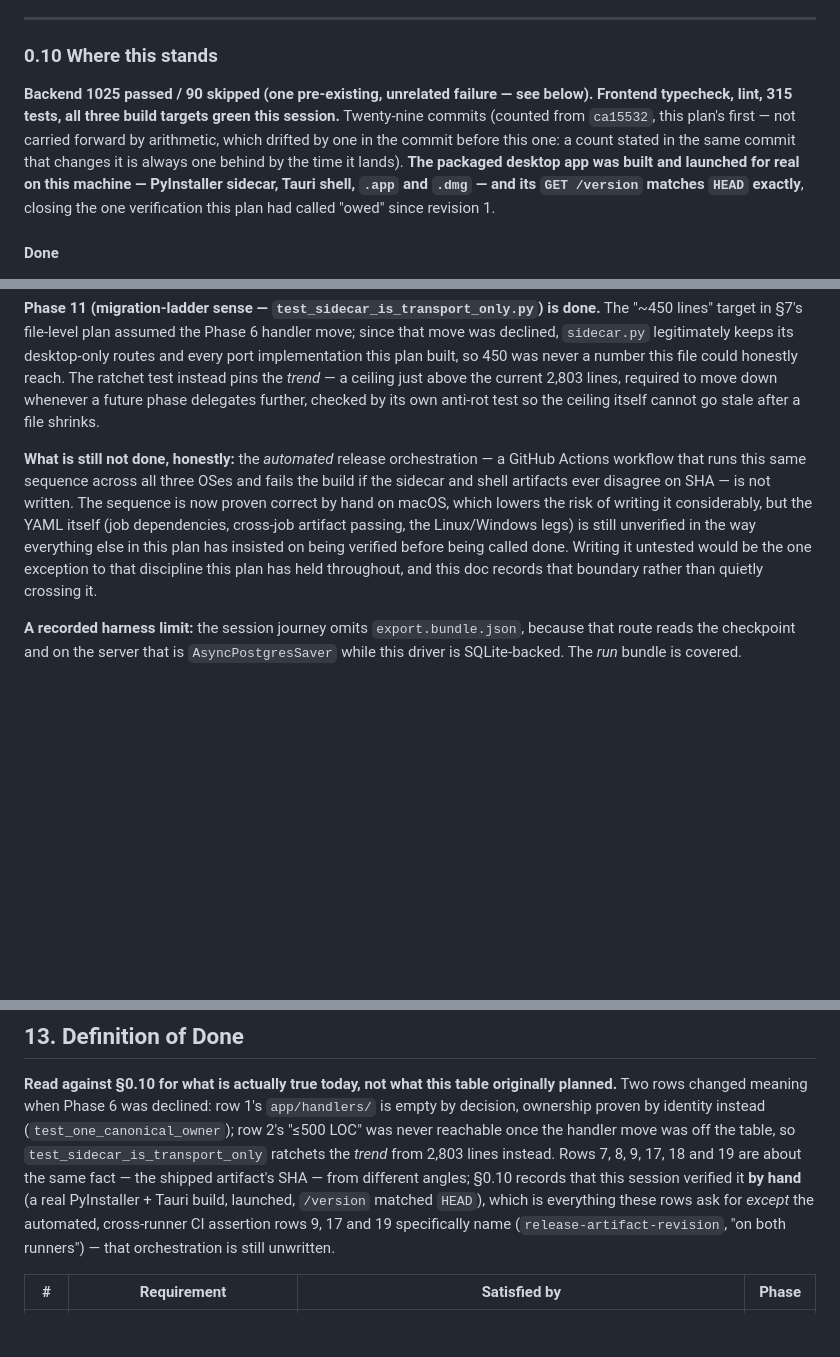
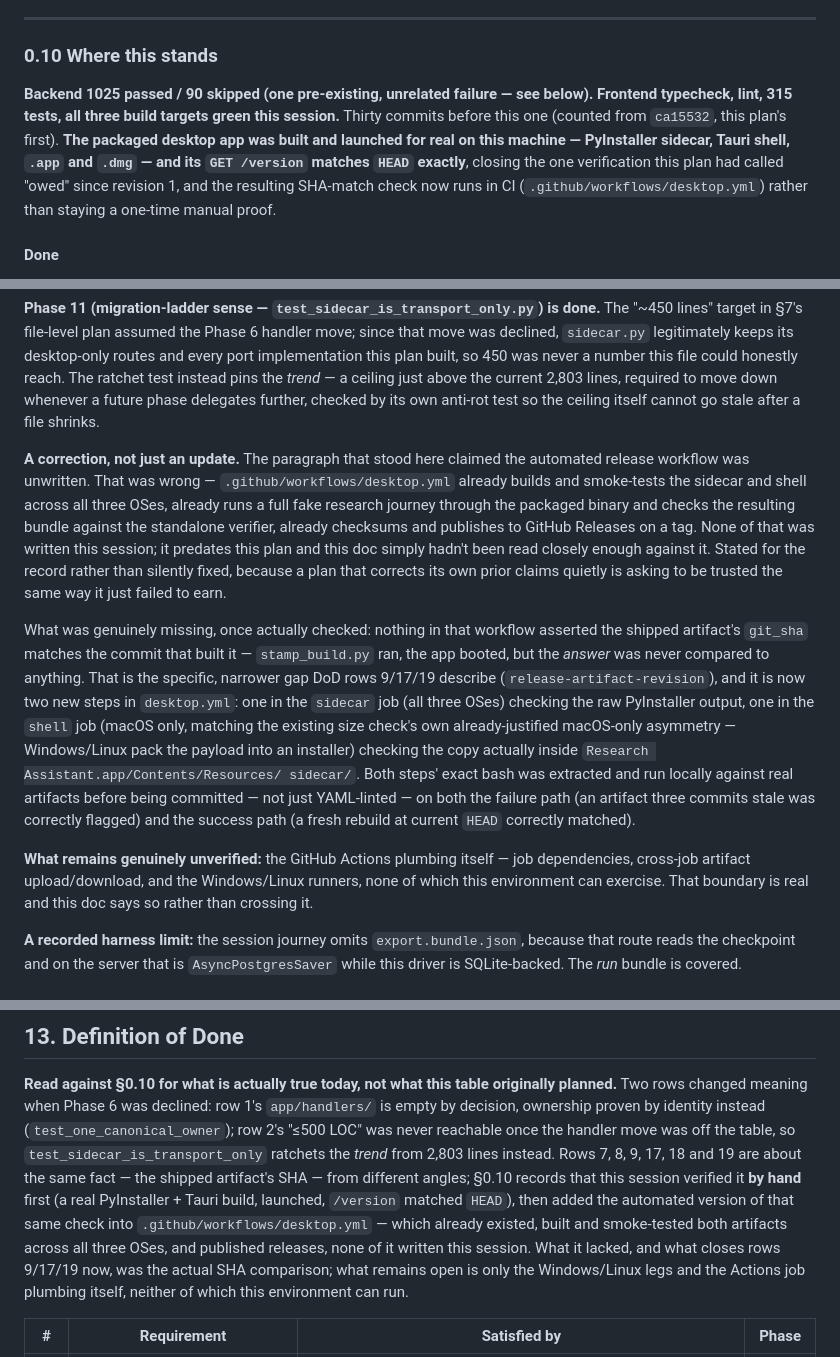
Before and after one commit to adityamhaske/Multi-Agent-Research-Assistant, a Markdown page: internal/plans/13_One_Runtime_Two_Hosts.md, 3 parts joined by grey strips. GitHub-like rendering; blank space fills up the shorter version.

Commit message:
docs(plan): correct a wrong claim — the release workflow already existed
Two commits ago this doc said Phase 11's automated release orchestration
was unwritten. That was wrong: .github/workflows/desktop.yml already built
and smoke-tested the sidecar and shell across three OSes, already ran a
full fake research journey through the packaged binary and checked the
resulting bundle against the standalone verifier, already published
checksummed releases on a tag — none of it written this session, all of it
missed by working from an earlier, less-informed read of the repository
rather than checking the file.

Corrected in place rather than silently, in three places (the §0.10
narrative, the DoD table preface, and the phase-11 migration-table row),
each stating what was actually true: the workflow existed, and what it
genuinely lacked — the SHA-match assertion DoD rows 9/17/19 ask for — is
what the previous commit actually added and verified against real
artifacts, not the whole orchestration.

The corrective principle stated in the doc itself: a plan that fixes its
own prior claims quietly is asking to be trusted the same way it just
failed to earn.

```diff
--- a/internal/plans/13_One_Runtime_Two_Hosts.md
+++ b/internal/plans/13_One_Runtime_Two_Hosts.md
@@ -361,13 +361,13 @@ these routes will meet it.
 ### 0.10 Where this stands
 
 **Backend 1025 passed / 90 skipped (one pre-existing, unrelated failure — see below).
-Frontend typecheck, lint, 315 tests, all three build targets green this session.**
-Twenty-nine commits (counted from `ca15532`, this plan's first — not carried forward by
-arithmetic, which drifted by one in the commit before this one: a count stated in the same
-commit that changes it is always one behind by the time it lands). **The packaged desktop
-app was built and launched for real on this machine —
-PyInstaller sidecar, Tauri shell, `.app` and `.dmg` — and its `GET /version` matches `HEAD`
-exactly**, closing the one verification this plan had called "owed" since revision 1.
+Frontend typecheck, lint, 315 tests, all three build targets green this session.** Thirty
+commits before this one (counted from `ca15532`, this plan's first). **The packaged desktop
+app was built and launched for real on this machine — PyInstaller sidecar, Tauri shell,
+`.app` and `.dmg` — and its `GET /version` matches `HEAD` exactly**, closing the one
+verification this plan had called "owed" since revision 1, and the resulting SHA-match
+check now runs in CI (`.github/workflows/desktop.yml`) rather than staying a one-time manual
+proof.
 
 #### Done
 
@@ -472,14 +472,33 @@ The ratchet test instead pins the *trend* — a ceiling just above the current 2
 required to move down whenever a future phase delegates further, checked by its own
 anti-rot test so the ceiling itself cannot go stale after a file shrinks.
 
-**What is still not done, honestly:** the *automated* release orchestration — a GitHub
-Actions workflow that runs this same sequence across all three OSes and fails the build if
-the sidecar and shell artifacts ever disagree on SHA — is not written. The sequence is now
-proven correct by hand on macOS, which lowers the risk of writing it considerably, but the
-YAML itself (job dependencies, cross-job artifact passing, the Linux/Windows legs) is still
-unverified in the way everything else in this plan has insisted on being verified before
-being called done. Writing it untested would be the one exception to that discipline this
-plan has held throughout, and this doc records that boundary rather than quietly crossing it.
+**A correction, not just an update.** The paragraph that stood here claimed the automated
+release workflow was unwritten. That was wrong — `.github/workflows/desktop.yml` already
+builds and smoke-tests the sidecar and shell across all three OSes, already runs a full
+fake research journey through the packaged binary and checks the resulting bundle against
+the standalone verifier, already checksums and publishes to GitHub Releases on a tag. None
+of that was written this session; it predates this plan and this doc simply hadn't been
+read closely enough against it. Stated for the record rather than silently fixed, because a
+plan that corrects its own prior claims quietly is asking to be trusted the same way it just
+failed to earn.
+
+What was genuinely missing, once actually checked: nothing in that workflow asserted the
+shipped artifact's `git_sha` matches the commit that built it — `stamp_build.py` ran, the
+app booted, but the *answer* was never compared to anything. That is the specific,
+narrower gap DoD rows 9/17/19 describe (`release-artifact-revision`), and it is now two new
+steps in `desktop.yml`: one in the `sidecar` job (all three OSes) checking the raw
+PyInstaller output, one in the `shell` job (macOS only, matching the existing size check's
+own already-justified macOS-only asymmetry — Windows/Linux pack the payload into an
+installer) checking the copy actually inside `Research Assistant.app/Contents/Resources/
+sidecar/`. Both steps' exact bash was extracted and run locally against real artifacts
+before being committed — not just YAML-linted — on both the failure path (an artifact three
+commits stale was correctly flagged) and the success path (a fresh rebuild at current `HEAD`
+correctly matched).
+
+**What remains genuinely unverified:** the GitHub Actions plumbing itself — job
+dependencies, cross-job artifact upload/download, and the Windows/Linux runners, none of
+which this environment can exercise. That boundary is real and this doc says so rather than
+crossing it.
 
 **A recorded harness limit:** the session journey omits `export.bundle.json`, because that
 route reads the checkpoint and on the server that is `AsyncPostgresSaver` while this driver
@@ -1208,10 +1227,13 @@ empty by decision, ownership proven by identity instead (`test_one_canonical_own
 2's "≤500 LOC" was never reachable once the handler move was off the table, so
 `test_sidecar_is_transport_only` ratchets the *trend* from 2,803 lines instead. Rows 7, 8,
 9, 17, 18 and 19 are about the same fact — the shipped artifact's SHA — from different
-angles; §0.10 records that this session verified it **by hand** (a real PyInstaller +
-Tauri build, launched, `/version` matched `HEAD`), which is everything these rows ask for
-*except* the automated, cross-runner CI assertion rows 9, 17 and 19 specifically name
-(`release-artifact-revision`, "on both runners") — that orchestration is still unwritten.
+angles; §0.10 records that this session verified it **by hand** first (a real PyInstaller +
+Tauri build, launched, `/version` matched `HEAD`), then added the automated version of that
+same check into `.github/workflows/desktop.yml` — which already existed, built and
+smoke-tested both artifacts across all three OSes, and published releases, none of it
+written this session. What it lacked, and what closes rows 9/17/19 now, was the actual SHA
+comparison; what remains open is only the Windows/Linux legs and the Actions job plumbing
+itself, neither of which this environment can run.
 
 | # | Requirement | Satisfied by | Phase |
 |---|---|---|---|
```
Also changed, not shown: other parts of internal/plans/13_One_Runtime_Two_Hosts.md (+1 -1 lines).
